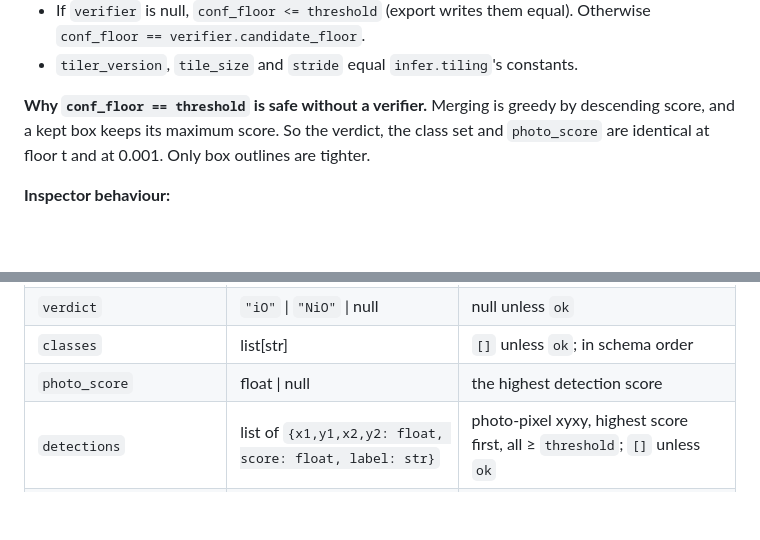
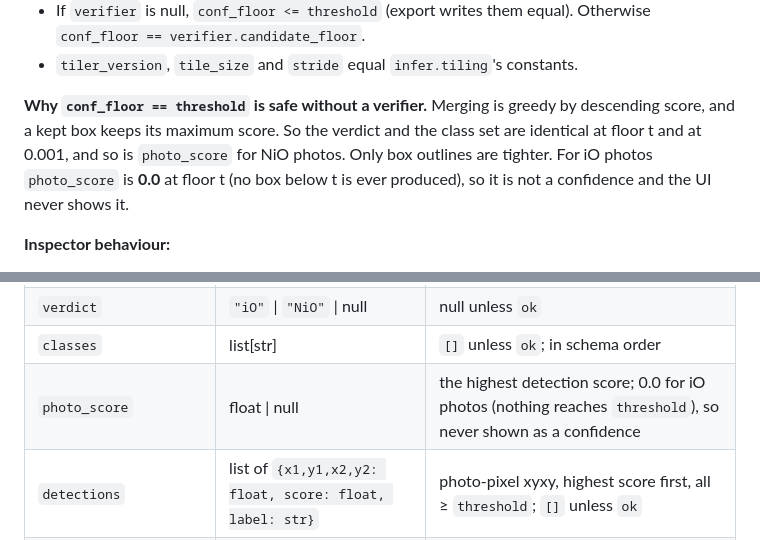
Before and after one commit to VictoRoferz/zander, a Markdown page: docs/CONTRACTS.md, 2 parts joined by grey strips. Rendered like a GitHub page; blank space fills up the shorter version.

Commit message:
contracts: photo_score is 0.0 for iO photos at floor t (not a confidence)
Co-Authored-By: Claude Opus 5.5 <noreply@anthropic.com>

```diff
--- a/docs/CONTRACTS.md
+++ b/docs/CONTRACTS.md
@@ -37,7 +37,7 @@ Written by `cli.py export`, read by the inspector. Both go through **`ml/infer/d
 - If `verifier` is null, `conf_floor <= threshold` (export writes them equal). Otherwise `conf_floor == verifier.candidate_floor`.
 - `tiler_version`, `tile_size` and `stride` equal `infer.tiling`'s constants.
 
-**Why `conf_floor == threshold` is safe without a verifier.** Merging is greedy by descending score, and a kept box keeps its maximum score. So the verdict, the class set and `photo_score` are identical at floor t and at 0.001. Only box outlines are tighter.
+**Why `conf_floor == threshold` is safe without a verifier.** Merging is greedy by descending score, and a kept box keeps its maximum score. So the verdict and the class set are identical at floor t and at 0.001, and so is `photo_score` for NiO photos. Only box outlines are tighter. For iO photos `photo_score` is **0.0** at floor t (no box below t is ever produced), so it is not a confidence and the UI never shows it.
 
 **Inspector behaviour:**
 - **The card is authoritative.** When a card exists, `ADAPTER`, `CONFIDENCE_THRESHOLD` and `CLASS_NAMES` from the environment are ignored, with a WARNING.
@@ -77,7 +77,7 @@ Written by `cli.py export`, read by the inspector. Both go through **`ml/infer/d
 | `image_width`, `image_height` | int \| null | the pixel frame of all boxes |
 | `verdict` | `"iO"` \| `"NiO"` \| null | null unless `ok` |
 | `classes` | list[str] | `[]` unless `ok`; in schema order |
-| `photo_score` | float \| null | the highest detection score |
+| `photo_score` | float \| null | the highest detection score; 0.0 for iO photos (nothing reaches `threshold`), so never shown as a confidence |
 | `detections` | list of `{x1,y1,x2,y2: float, score: float, label: str}` | photo-pixel xyxy, highest score first, all ≥ `threshold`; `[]` unless `ok` |
 | `latency_ms` | float \| null | inference time inside the inspector |
 
```
